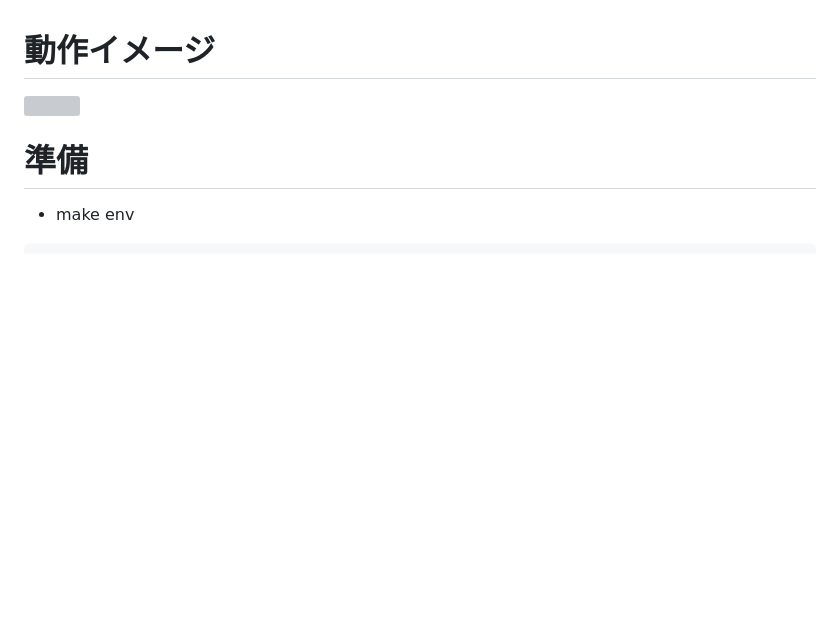
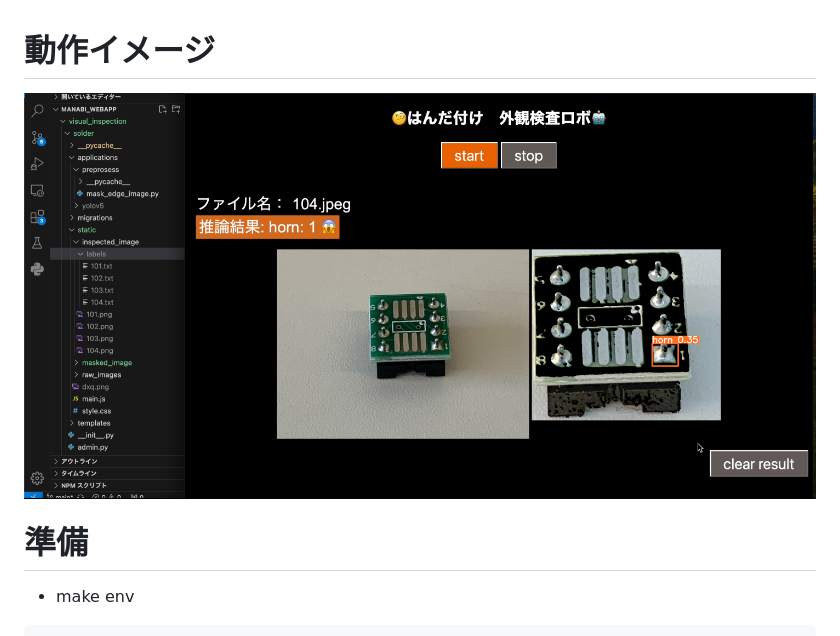
Before and after one commit to ikedachin/manabi_WebApp, a Markdown page: README.md, the part around the change. GitHub-like rendering; pictures changed too: image.png (added); blank space fills up the shorter version; grey boxes are pictures that could not be loaded.

Commit message:
add image to readme

```diff
--- a/README.md
+++ b/README.md
@@ -1,5 +1,5 @@
 # 動作イメージ
-<img src='../image.png'>
+<img src='./image.png'>
 
 # 準備
 
```
